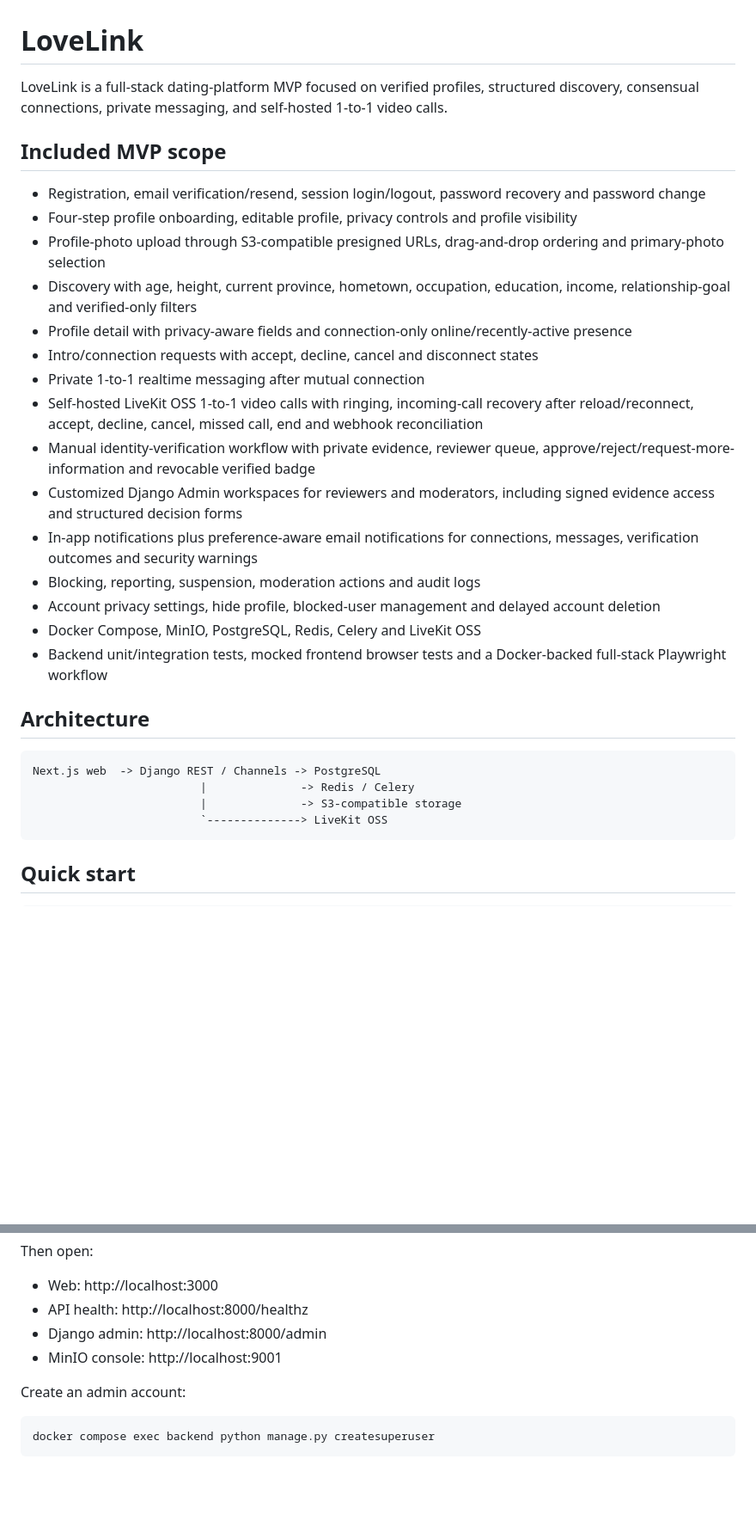
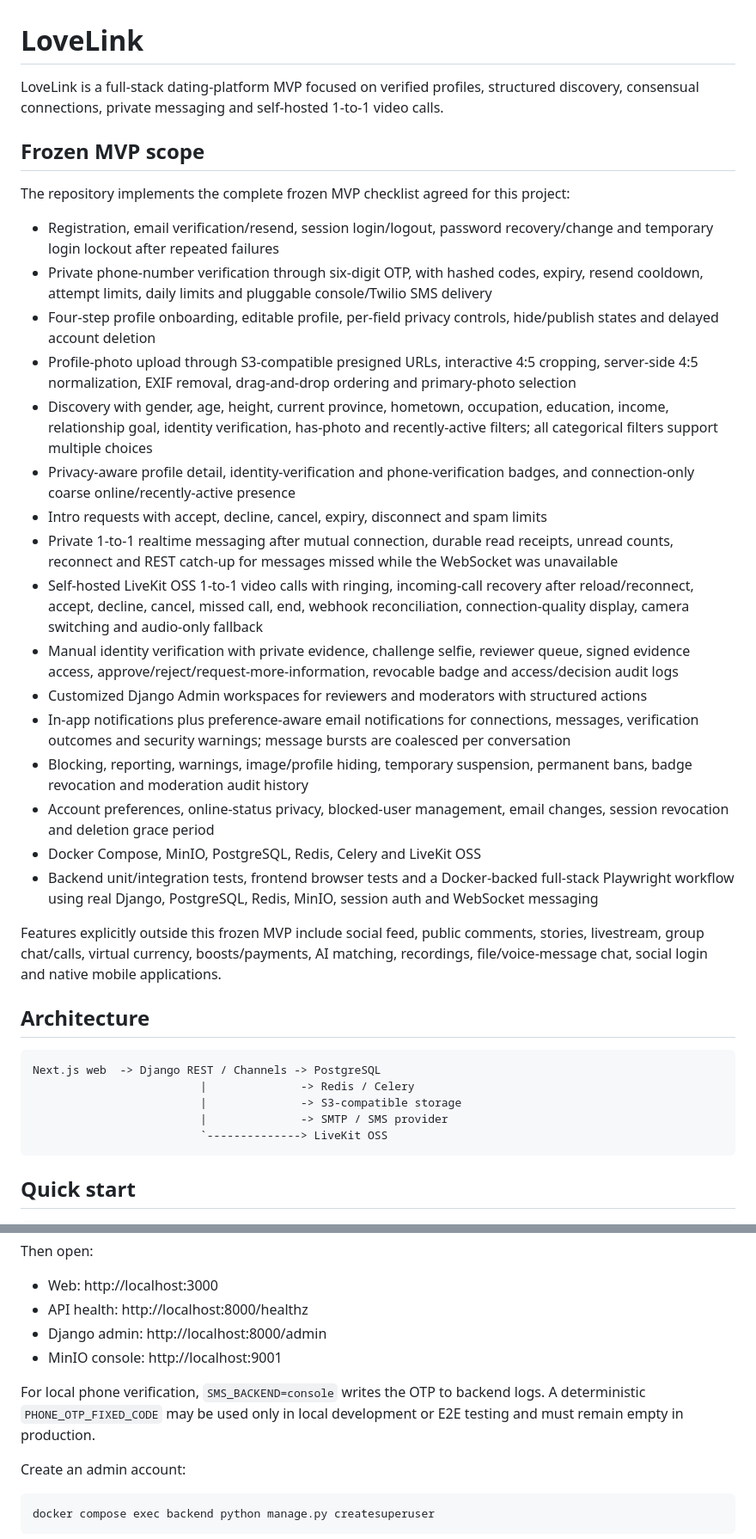
Before and after one commit to ptd150101/lovelink, a Markdown page: README.md, 2 parts joined by grey strips. Shown at 86% size. GitHub-like rendering; blank space fills up the shorter version.

Commit message:
docs: document the frozen complete MVP scope

````diff
--- a/README.md
+++ b/README.md
@@ -1,24 +1,29 @@
 # LoveLink
 
-LoveLink is a full-stack dating-platform MVP focused on verified profiles, structured discovery, consensual connections, private messaging, and self-hosted 1-to-1 video calls.
+LoveLink is a full-stack dating-platform MVP focused on verified profiles, structured discovery, consensual connections, private messaging and self-hosted 1-to-1 video calls.
 
-## Included MVP scope
+## Frozen MVP scope
 
-- Registration, email verification/resend, session login/logout, password recovery and password change
-- Four-step profile onboarding, editable profile, privacy controls and profile visibility
-- Profile-photo upload through S3-compatible presigned URLs, drag-and-drop ordering and primary-photo selection
-- Discovery with age, height, current province, hometown, occupation, education, income, relationship-goal and verified-only filters
-- Profile detail with privacy-aware fields and connection-only online/recently-active presence
-- Intro/connection requests with accept, decline, cancel and disconnect states
-- Private 1-to-1 realtime messaging after mutual connection
-- Self-hosted LiveKit OSS 1-to-1 video calls with ringing, incoming-call recovery after reload/reconnect, accept, decline, cancel, missed call, end and webhook reconciliation
-- Manual identity-verification workflow with private evidence, reviewer queue, approve/reject/request-more-information and revocable verified badge
-- Customized Django Admin workspaces for reviewers and moderators, including signed evidence access and structured decision forms
-- In-app notifications plus preference-aware email notifications for connections, messages, verification outcomes and security warnings
-- Blocking, reporting, suspension, moderation actions and audit logs
-- Account privacy settings, hide profile, blocked-user management and delayed account deletion
+The repository implements the complete frozen MVP checklist agreed for this project:
+
+- Registration, email verification/resend, session login/logout, password recovery/change and temporary login lockout after repeated failures
+- Private phone-number verification through six-digit OTP, with hashed codes, expiry, resend cooldown, attempt limits, daily limits and pluggable console/Twilio SMS delivery
+- Four-step profile onboarding, editable profile, per-field privacy controls, hide/publish states and delayed account deletion
+- Profile-photo upload through S3-compatible presigned URLs, interactive 4:5 cropping, server-side 4:5 normalization, EXIF removal, drag-and-drop ordering and primary-photo selection
+- Discovery with gender, age, height, current province, hometown, occupation, education, income, relationship goal, identity verification, has-photo and recently-active filters; all categorical filters support multiple choices
+- Privacy-aware profile detail, identity-verification and phone-verification badges, and connection-only coarse online/recently-active presence
+- Intro requests with accept, decline, cancel, expiry, disconnect and spam limits
+- Private 1-to-1 realtime messaging after mutual connection, durable read receipts, unread counts, reconnect and REST catch-up for messages missed while the WebSocket was unavailable
+- Self-hosted LiveKit OSS 1-to-1 video calls with ringing, incoming-call recovery after reload/reconnect, accept, decline, cancel, missed call, end, webhook reconciliation, connection-quality display, camera switching and audio-only fallback
+- Manual identity verification with private evidence, challenge selfie, reviewer queue, signed evidence access, approve/reject/request-more-information, revocable badge and access/decision audit logs
+- Customized Django Admin workspaces for reviewers and moderators with structured actions
+- In-app notifications plus preference-aware email notifications for connections, messages, verification outcomes and security warnings; message bursts are coalesced per conversation
+- Blocking, reporting, warnings, image/profile hiding, temporary suspension, permanent bans, badge revocation and moderation audit history
+- Account preferences, online-status privacy, blocked-user management, email changes, session revocation and deletion grace period
 - Docker Compose, MinIO, PostgreSQL, Redis, Celery and LiveKit OSS
-- Backend unit/integration tests, mocked frontend browser tests and a Docker-backed full-stack Playwright workflow
+- Backend unit/integration tests, frontend browser tests and a Docker-backed full-stack Playwright workflow using real Django, PostgreSQL, Redis, MinIO, session auth and WebSocket messaging
+
+Features explicitly outside this frozen MVP include social feed, public comments, stories, livestream, group chat/calls, virtual currency, boosts/payments, AI matching, recordings, file/voice-message chat, social login and native mobile applications.
 
 ## Architecture
 
@@ -26,6 +31,7 @@ LoveLink is a full-stack dating-platform MVP focused on verified profiles, struc
 Next.js web  -> Django REST / Channels -> PostgreSQL
                          |              -> Redis / Celery
                          |              -> S3-compatible storage
+                         |              -> SMTP / SMS provider
                          `--------------> LiveKit OSS
 ```
 
@@ -42,6 +48,8 @@ Then open:
 - API health: http://localhost:8000/healthz
 - Django admin: http://localhost:8000/admin
 - MinIO console: http://localhost:9001
+
+For local phone verification, `SMS_BACKEND=console` writes the OTP to backend logs. A deterministic `PHONE_OTP_FIXED_CODE` may be used only in local development or E2E testing and must remain empty in production.
 
 Create an admin account:
 
````
Also changed, not shown: other parts of README.md (+3 -1 lines).
